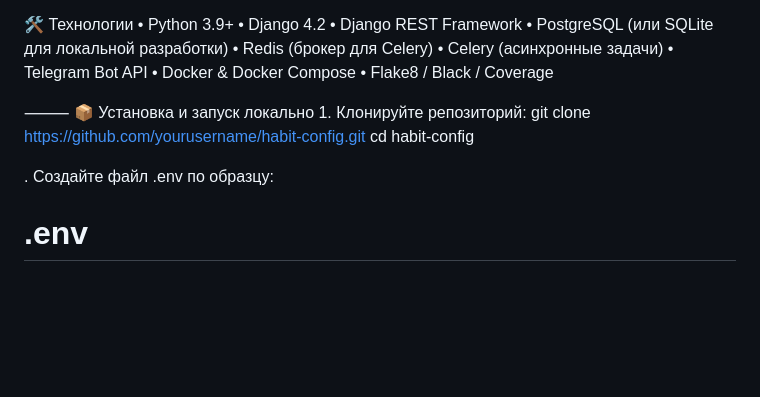
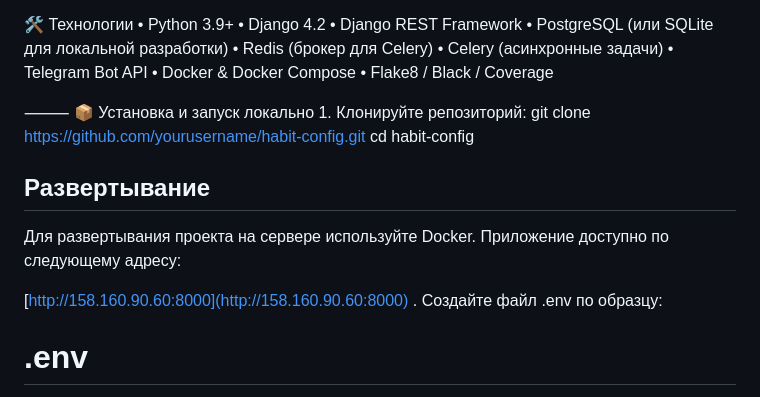
Before and after one commit to Lexor88/habits_trak_proj, a Markdown page: README.md, the part around the change. Drawn GitHub-style; blank space fills up the shorter version.

Commit message:
Добавлен адрес развернутого приложения в README

```diff
--- a/README.md
+++ b/README.md
@@ -29,6 +29,11 @@ Habit Config — это веб-приложение для отслеживан
 git clone https://github.com/yourusername/habit-config.git
 cd habit-config
 
+## Развертывание
+
+Для развертывания проекта на сервере используйте Docker. Приложение доступно по следующему адресу:
+
+[http://158.160.90.60:8000](http://158.160.90.60:8000)
 .	Создайте файл .env по образцу:
 # .env
 
```
